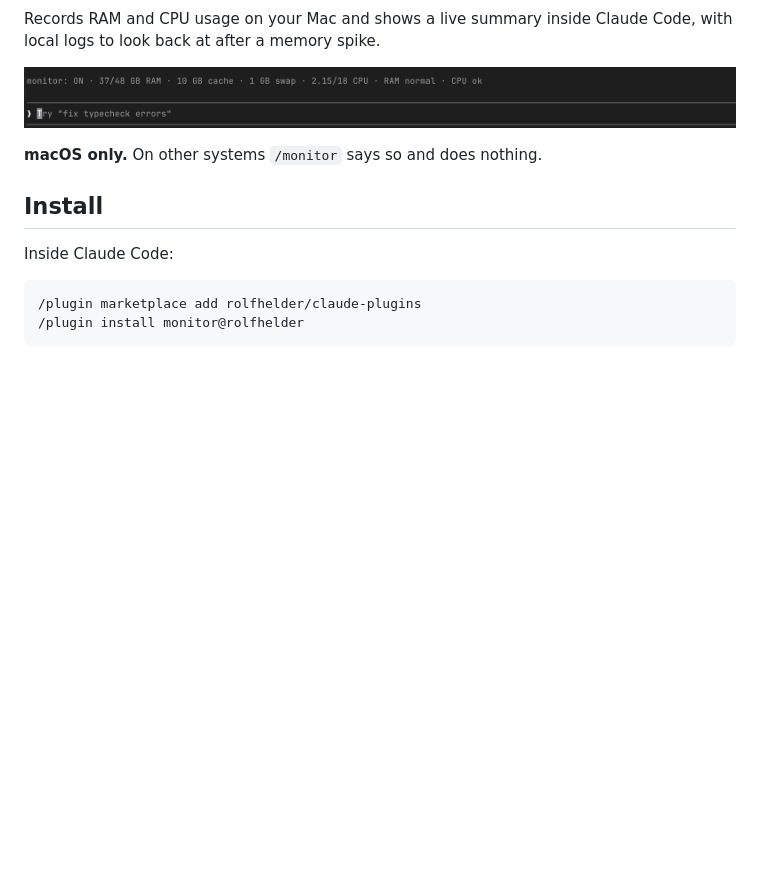
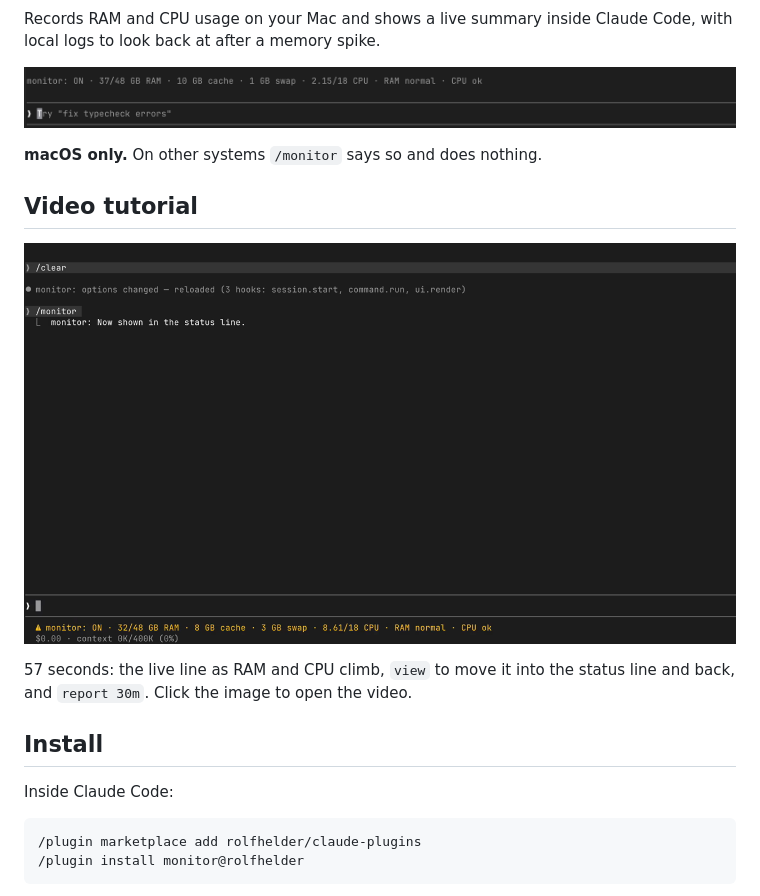
Before and after one commit to rolfhelder/claude-monitor, a Markdown page: README.md, the part around the change. Drawn GitHub-style; pictures changed too: assets/monitor-tutorial.png (added); blank space fills up the shorter version.

Commit message:
Add the video tutorial to the README
Co-Authored-By: Claude Opus 5.5 <noreply@anthropic.com>

```diff
--- a/README.md
+++ b/README.md
@@ -10,6 +10,12 @@ Records RAM and CPU usage on your Mac and shows a live summary inside Claude Cod
 ![monitor above the prompt](assets/monitor-above-prompt.png)
 
 **macOS only.** On other systems `/monitor` says so and does nothing.
+
+## Video tutorial
+
+[![monitor tutorial: live RAM and CPU, view, and report](assets/monitor-tutorial.png)](assets/monitor-tutorial.mp4)
+
+57 seconds: the live line as RAM and CPU climb, `view` to move it into the status line and back, and `report 30m`. Click the image to open the video.
 
 ## Install
 
```
Also changed, not shown: 1 other file.
